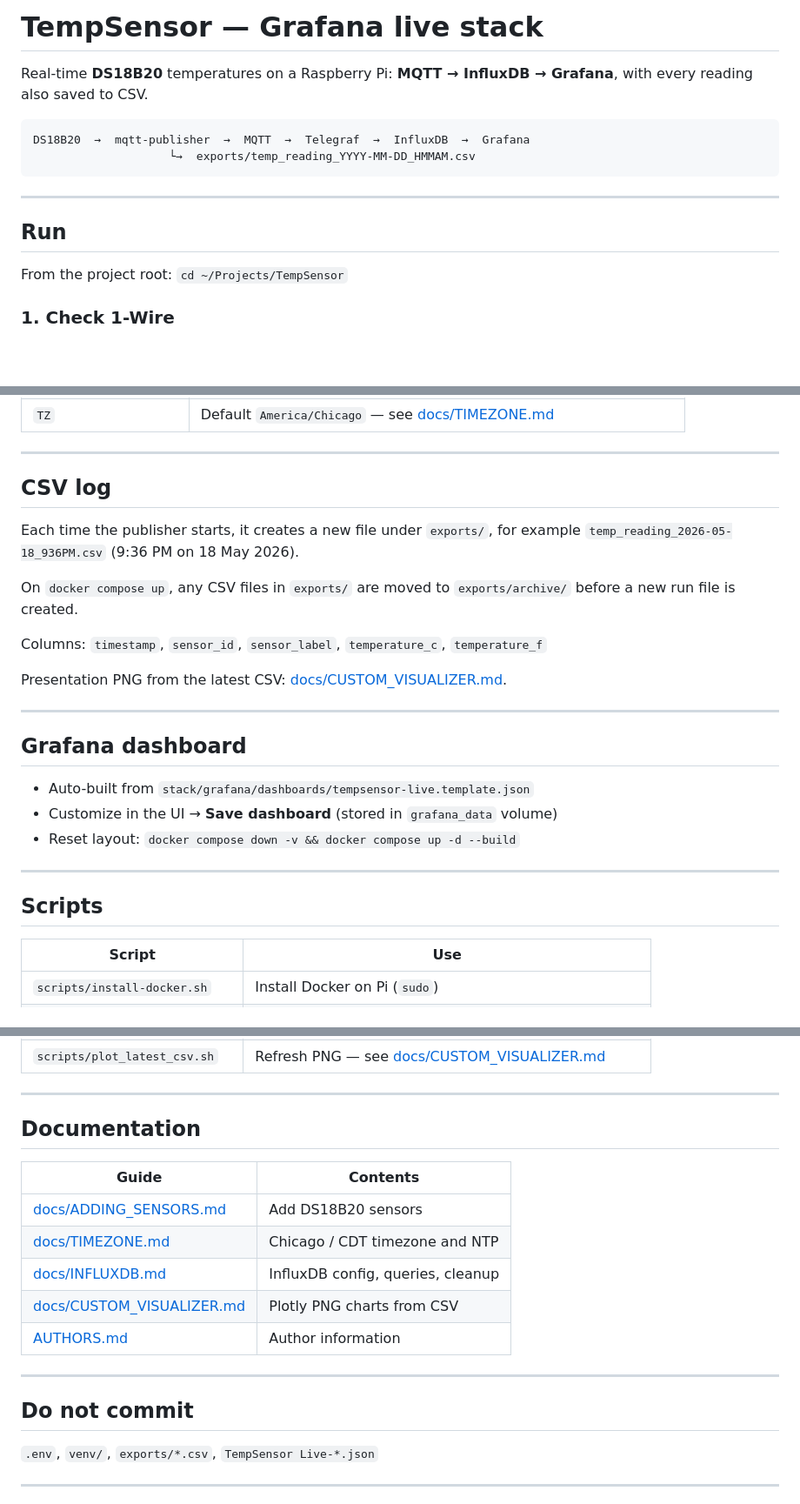
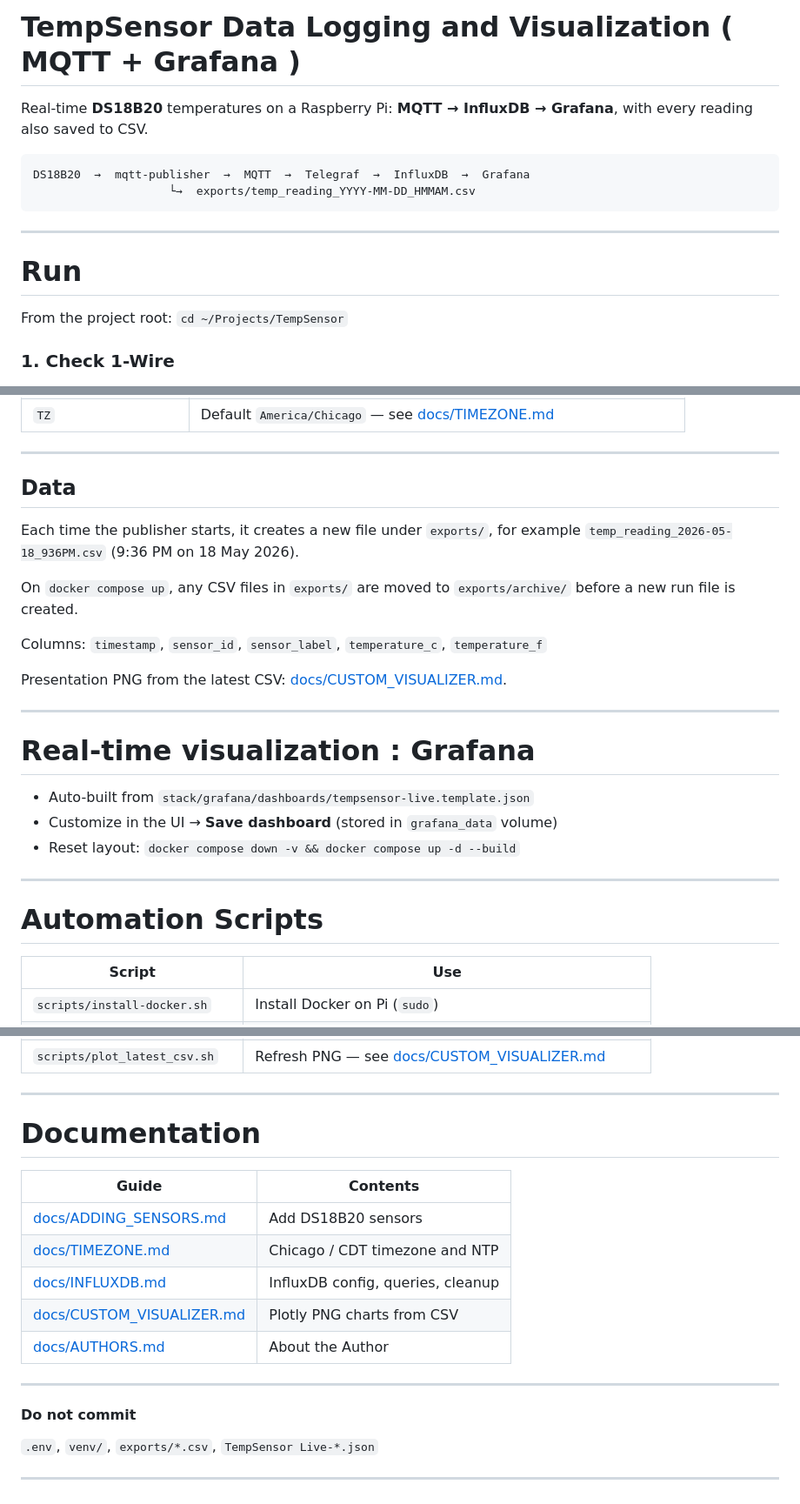
Before and after one commit to bektade/TempSensor-DS18B20-Dashboarding, a Markdown page: README.md, 3 parts joined by grey strips. Shown at 87% size. Rendered like a GitHub page; blank space fills up the shorter version.

```diff
--- a/README.md
+++ b/README.md
@@ -1,4 +1,4 @@
-# TempSensor — Grafana live stack
+# TempSensor Data Logging and Visualization ( MQTT + Grafana )
 
 Real-time **DS18B20** temperatures on a Raspberry Pi: **MQTT → InfluxDB → Grafana**, with every reading also saved to CSV.
 
@@ -9,7 +9,7 @@ DS18B20  →  mqtt-publisher  →  MQTT  →  Telegraf  →  InfluxDB  →  Graf
 
 ---
 
-## Run
+# Run
 
 From the project root: `cd ~/Projects/TempSensor`
 
@@ -83,7 +83,7 @@ TempSensor/
 
 ---
 
-## CSV log
+## Data
 
 Each time the publisher starts, it creates a new file under `exports/`, for example
 `temp_reading_2026-05-18_936PM.csv` (9:36 PM on 18 May 2026).
@@ -96,7 +96,7 @@ Presentation PNG from the latest CSV: [docs/CUSTOM_VISUALIZER.md](docs/CUSTOM_VI
 
 ---
 
-## Grafana dashboard
+# Real-time visualization : Grafana
 
 - Auto-built from `stack/grafana/dashboards/tempsensor-live.template.json`
 - Customize in the UI → **Save dashboard** (stored in `grafana_data` volume)
@@ -104,7 +104,7 @@ Presentation PNG from the latest CSV: [docs/CUSTOM_VISUALIZER.md](docs/CUSTOM_VI
 
 ---
 
-## Scripts
+# Automation Scripts
 
 | Script | Use |
 |--------|-----|
@@ -118,7 +118,7 @@ Presentation PNG from the latest CSV: [docs/CUSTOM_VISUALIZER.md](docs/CUSTOM_VI
 
 ---
 
-## Documentation
+# Documentation
 
 | Guide | Contents |
 |-------|----------|
@@ -126,11 +126,11 @@ Presentation PNG from the latest CSV: [docs/CUSTOM_VISUALIZER.md](docs/CUSTOM_VI
 | [docs/TIMEZONE.md](docs/TIMEZONE.md) | Chicago / CDT timezone and NTP |
 | [docs/INFLUXDB.md](docs/INFLUXDB.md) | InfluxDB config, queries, cleanup |
 | [docs/CUSTOM_VISUALIZER.md](docs/CUSTOM_VISUALIZER.md) | Plotly PNG charts from CSV |
-| [AUTHORS.md](AUTHORS.md) | Author information |
+| [docs/AUTHORS.md](AUTHORS.md) | About the Author |
 
 ---
 
-## Do not commit
+#### Do not commit
 
 `.env`, `venv/`, `exports/*.csv`, `TempSensor Live-*.json`
 
```
Also changed, not shown: other parts of README.md (+2 -2 lines), docs/AUTHORS.md (renamed from AUTHORS.md).
